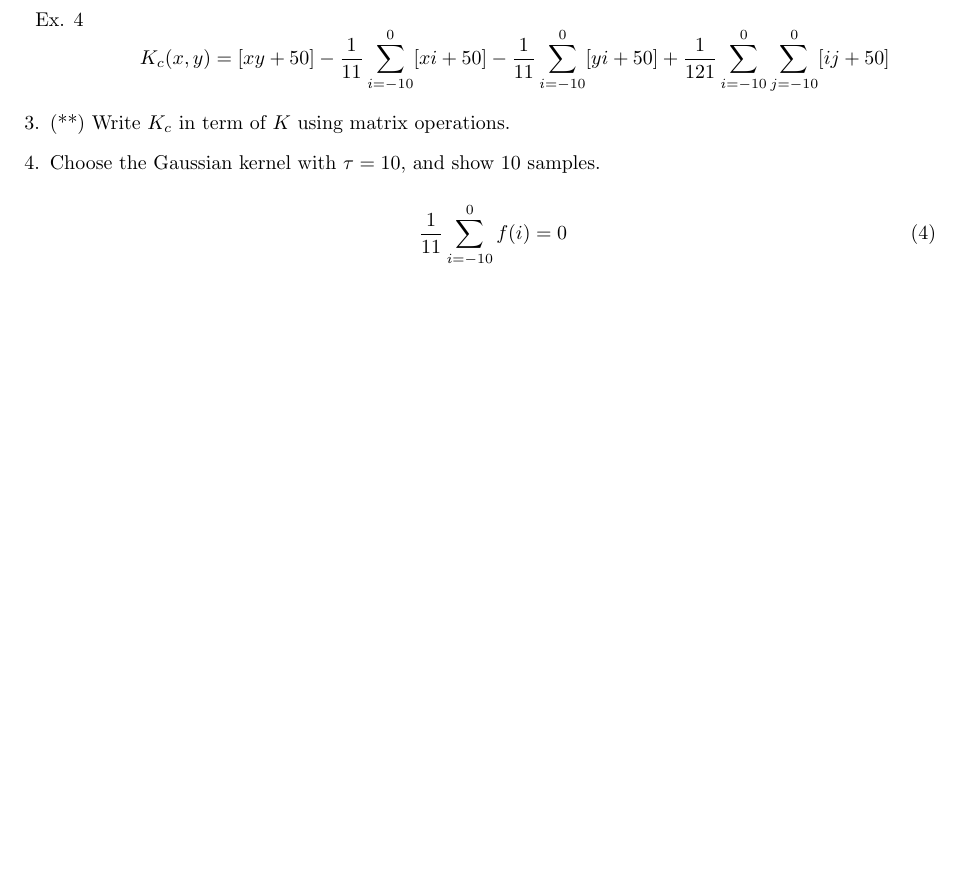
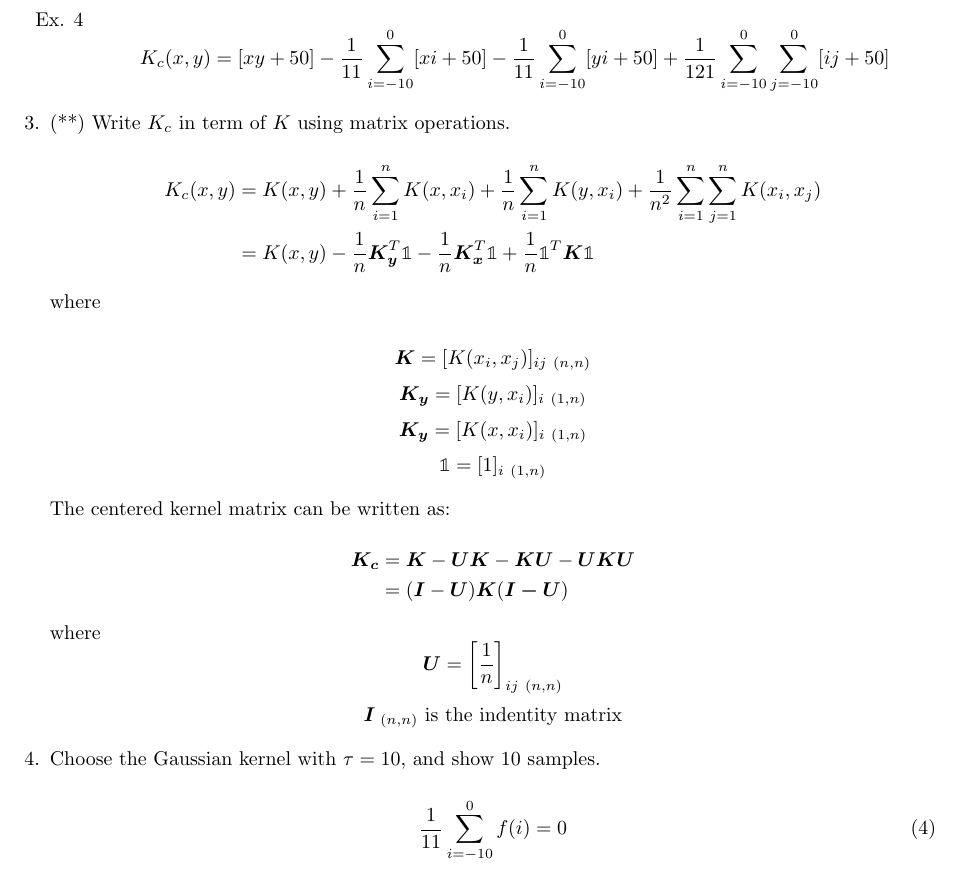
Before and after one commit to karasjoh000/KernelPCA, a LaTeX document (latex/h2.tex): part of page 3 of 3, cut so that both start at the same text, the shorter picture padded with empty space. Compiled offline with pdfLaTeX.

Commit message:
convert center to matrix ops

```diff
--- a/latex/h2.tex
+++ b/latex/h2.tex
@@ -8,6 +8,7 @@
 \usepackage{rotating}
 \usepackage{amsmath, bm, amssymb}
 \usepackage{amsthm}
+\usepackage{bbold}
 
 \begin{document}
 \thispagestyle{empty}
@@ -112,7 +113,33 @@ Let $K_c$ like ``K centered\rq\rq{} be another kernel over $\mathcal{X}$ defined
 
     \item (**) Write $K_c$ in term of $K$ using matrix operations.
 
+        \begin{equation}
+            \begin{aligned}
+                K_c(x,y) &= K(x,y) + \frac{1}{n}\sum_{i=1}^{n}K(x,x_i) + \frac{1}{n} \sum_{i=1}^{n} K(y,x_i) +
+                \frac{1}{n^2} \sum_{i=1}^{n} \sum_{j=1}^{n} K(x_i, x_j) \notag \\
+                &= K(x,y) - \frac{1}{n}\bm{K_y}^T\mathbb{1} - \frac{1}{n}\bm{K_x}^T\mathbb{1} + \frac{1}{n}\mathbb{1}^T\bm{K}\mathbb{1}
+            \end{aligned}
+        \end{equation}
 
+        where
+
+        \[\bm{K} = [K(x_i,x_j)]_{ij\ (n,n)}\]
+        \[\bm{K_y} = [K(y,x_i)]_{i\ (1,n)}\]
+        \[\bm{K_y} = [K(x,x_i)]_{i\ (1,n)}\]
+        \[\mathbb{1} = [1]_{i\ (1,n)}\]
+
+        The centered kernel matrix can be written as:
+
+        \begin{equation}
+            \begin{aligned}
+                \bm{K_c} &= \bm{K} - \bm{UK} - \bm{KU} - \bm{UKU} \\
+                &= (\bm{I} - \bm{U})\bm{K}(\bm{I-U}) \notag
+            \end{aligned}
+        \end{equation}
+
+        where
+        \[\bm{U} = \bigg[\frac{1}{n}\bigg]_{ij\ (n,n)}\]
+        \[\bm{I}_{\ (n,n)} \mbox{ is the indentity matrix}\]
 
     \item Choose the Gaussian kernel with $\tau=10$, and show 10 samples.
 
```
Also changed, not shown: latex/h2.pdf, 7 other files.
